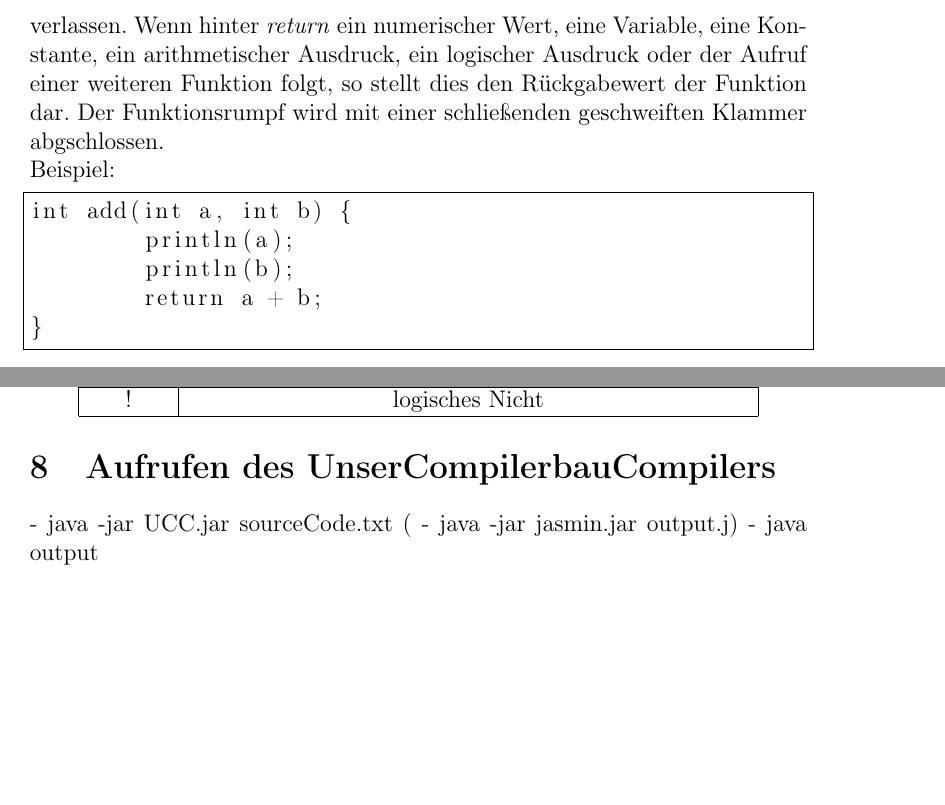
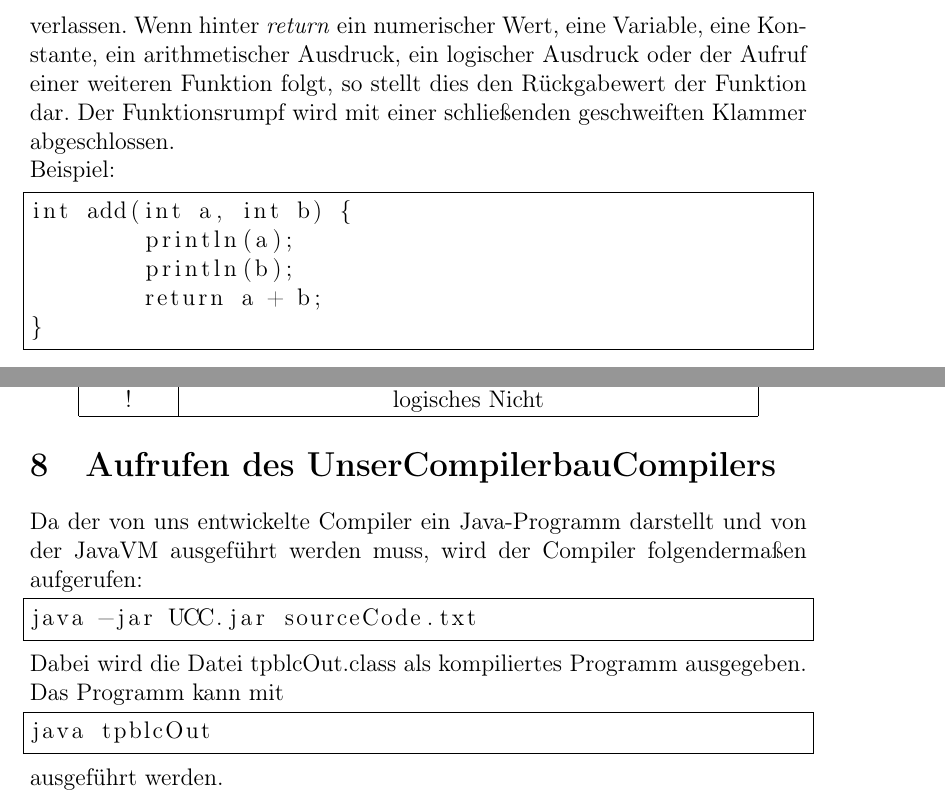
Before and after one commit to nohoffmann/UnserCompilerbauCompiler, a LaTeX paper (doc_neu/Main.tex, which reads doc_neu/Verwendung.tex): two parts of pages 33 and 36 of 37, joined at a grey line, cut so that both start at the same text, the shorter picture padded with empty space. Compiled offline with pdfLaTeX.

Commit message:
Add files via upload

```diff
--- a/doc_neu/Verwendung.tex
+++ b/doc_neu/Verwendung.tex
@@ -99,9 +99,9 @@ Funktionen könnnen an einer beliebigen Stelle im Quellcode deklariert werden. E
 
 Eine Funktionsdeklaration setzt sich folgendermaßen zusammen:
 Schlüsselwort ''int'' für den Typ des Rückgabewerts, Bezeichner als Name der Funktion, öffnende runde Klammer, beliebig viele Variablendeklarationen (keine Übergabeparameter sind auch möglich), schließende runde Klammer und schließlich ein Funktionsrumpf.
-Der Funktionsrump beginnt mit einer öffnenden geschweiften Klammer gefolgt von beliebig vielen Statements.
-Ein besonderes Statement ist die Rückgabe. Beim Auruf von \textit{return} wird die Funktion verlassen. Wenn hinter \textit{return} ein numerischer Wert, eine Variable, eine Konstante, ein arithmetischer Ausdruck, ein logischer Ausdruck oder der Aufruf einer weiteren Funktion folgt, so stellt dies den Rückgabewert der Funktion dar.
-Der Funktionsrumpf wird mit einer schließenden geschweiften Klammer abgschlossen.
+Der Funktionsrumpf beginnt mit einer öffnenden geschweiften Klammer gefolgt von beliebig vielen Statements.
+Ein besonderes Statement ist die Rückgabe. Beim Aufruf von \textit{return} wird die Funktion verlassen. Wenn hinter \textit{return} ein numerischer Wert, eine Variable, eine Konstante, ein arithmetischer Ausdruck, ein logischer Ausdruck oder der Aufruf einer weiteren Funktion folgt, so stellt dies den Rückgabewert der Funktion dar.
+Der Funktionsrumpf wird mit einer schließenden geschweiften Klammer abgeschlossen.
 
 Beispiel:
 \begin{lstlisting} [frame=single]
@@ -265,6 +265,13 @@ println(x);
 \end{center}
 
 \section{Aufrufen des UnserCompilerbauCompilers}
-	- java -jar UCC.jar sourceCode.txt
-  (	- java -jar jasmin.jar output.j)
-- java output
+Da der von uns entwickelte Compiler ein Java-Programm darstellt und von der JavaVM ausgeführt werden muss, wird der Compiler folgendermaßen aufgerufen:
+\begin{lstlisting} [frame=single]
+java -jar UCC.jar sourceCode.txt
+\end{lstlisting}
+Dabei wird die Datei tpblcOut.class als kompiliertes Programm ausgegeben.
+Das Programm kann mit
+\begin{lstlisting} [frame=single]
+java tpblcOut
+\end{lstlisting}
+ausgeführt werden.
```
Also changed, not shown: doc_neu/Main.pdf, doc_neu/Verwendung.tex (6 more changed lines).
